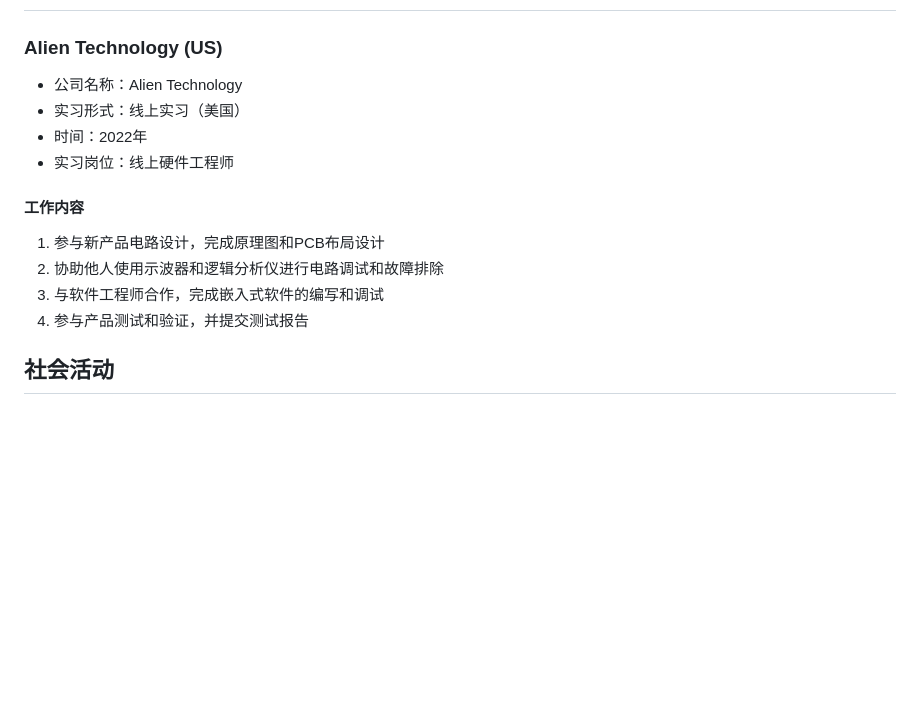
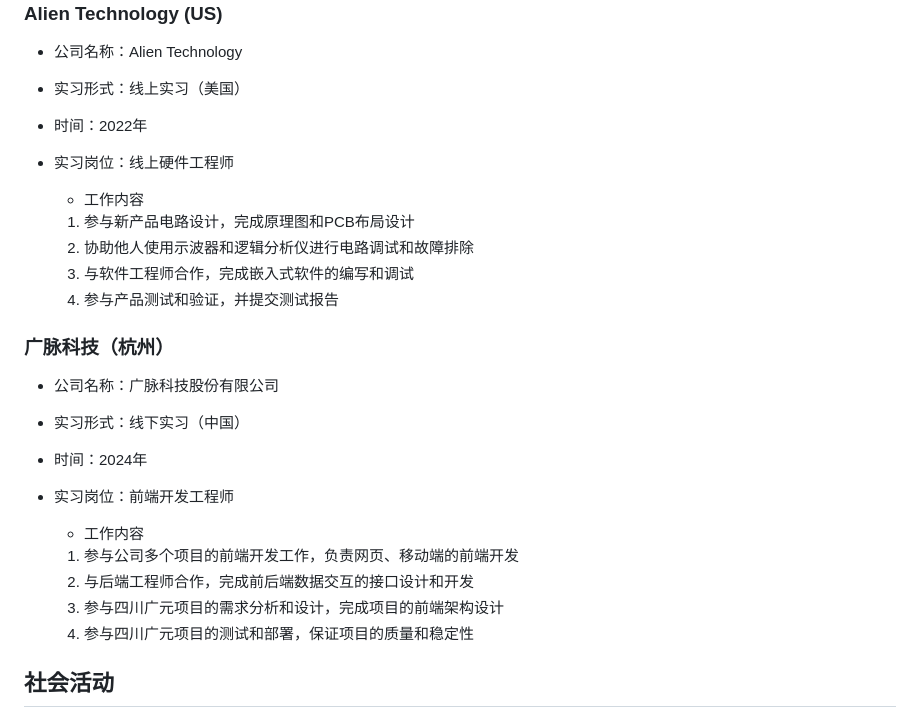
Before and after one commit to AHA1GE/AHA1GE.github.io, a Markdown page: src/pages/resume.md, the part around the change. Rendered like a GitHub page; blank space fills up the shorter version.

Commit message:
update resume

```diff
--- a/src/pages/resume.md
+++ b/src/pages/resume.md
@@ -55,12 +55,24 @@ filename: "resume.md"
 - 时间：2022年
 - 实习岗位：线上硬件工程师
 
-#### 工作内容
+  - 工作内容
+  1. 参与新产品电路设计，完成原理图和PCB布局设计
+  2. 协助他人使用示波器和逻辑分析仪进行电路调试和故障排除
+  3. 与软件工程师合作，完成嵌入式软件的编写和调试
+  4. 参与产品测试和验证，并提交测试报告
 
-1. 参与新产品电路设计，完成原理图和PCB布局设计
-2. 协助他人使用示波器和逻辑分析仪进行电路调试和故障排除
-3. 与软件工程师合作，完成嵌入式软件的编写和调试
-4. 参与产品测试和验证，并提交测试报告
+### 广脉科技（杭州）
+
+- 公司名称：广脉科技股份有限公司
+- 实习形式：线下实习（中国）
+- 时间：2024年
+- 实习岗位：前端开发工程师
+
+  - 工作内容
+  1. 参与公司多个项目的前端开发工作，负责网页、移动端的前端开发
+  2. 与后端工程师合作，完成前后端数据交互的接口设计和开发
+  3. 参与四川广元项目的需求分析和设计，完成项目的前端架构设计
+  4. 参与四川广元项目的测试和部署，保证项目的质量和稳定性
 
 ## 社会活动
 
```
